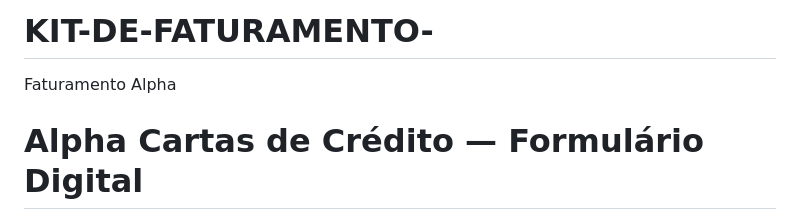
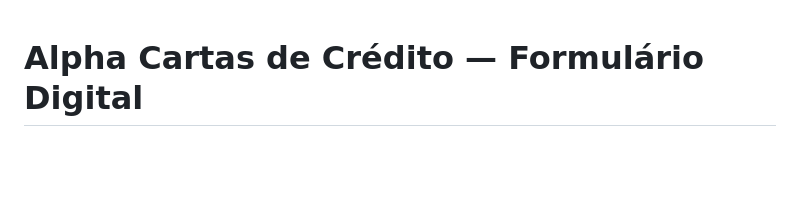
Before and after one commit to danielhenr86-ui/KIT-DE-FATURAMENTO-, a Markdown page: README.md, the part around the change. Drawn GitHub-style; blank space fills up the shorter version.

Commit message:
Remove header and update project name in README

```diff
--- a/README.md
+++ b/README.md
@@ -1,5 +1,3 @@
-# KIT-DE-FATURAMENTO-
-Faturamento Alpha
 # Alpha Cartas de Crédito — Formulário Digital
 
 ---
```
